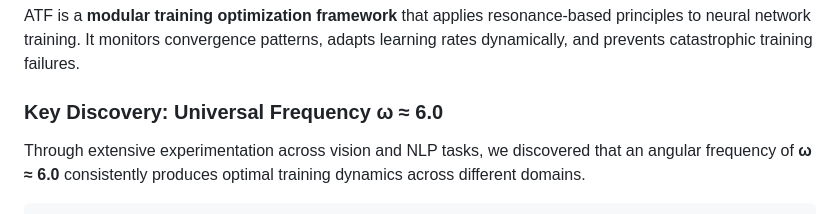
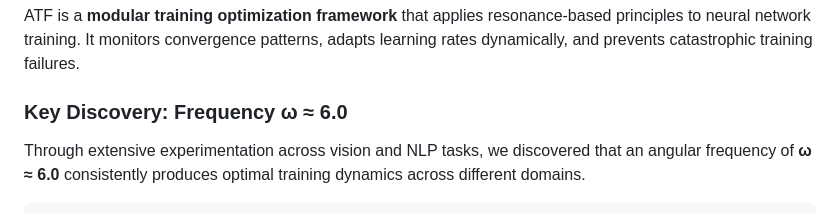
Before and after one commit to Freeky7819/Adaptive_Training_Framework, a Markdown page: README.md, the part around the change. Rendered like a GitHub page.

```diff
--- a/README.md
+++ b/README.md
@@ -27,7 +27,7 @@
 
 ATF is a **modular training optimization framework** that applies resonance-based principles to neural network training. It monitors convergence patterns, adapts learning rates dynamically, and prevents catastrophic training failures.
 
-### Key Discovery: Universal Frequency ω ≈ 6.0
+### Key Discovery: Frequency ω ≈ 6.0
 
 Through extensive experimentation across vision and NLP tasks, we discovered that an angular frequency of **ω ≈ 6.0** consistently produces optimal training dynamics across different domains.
 
```
